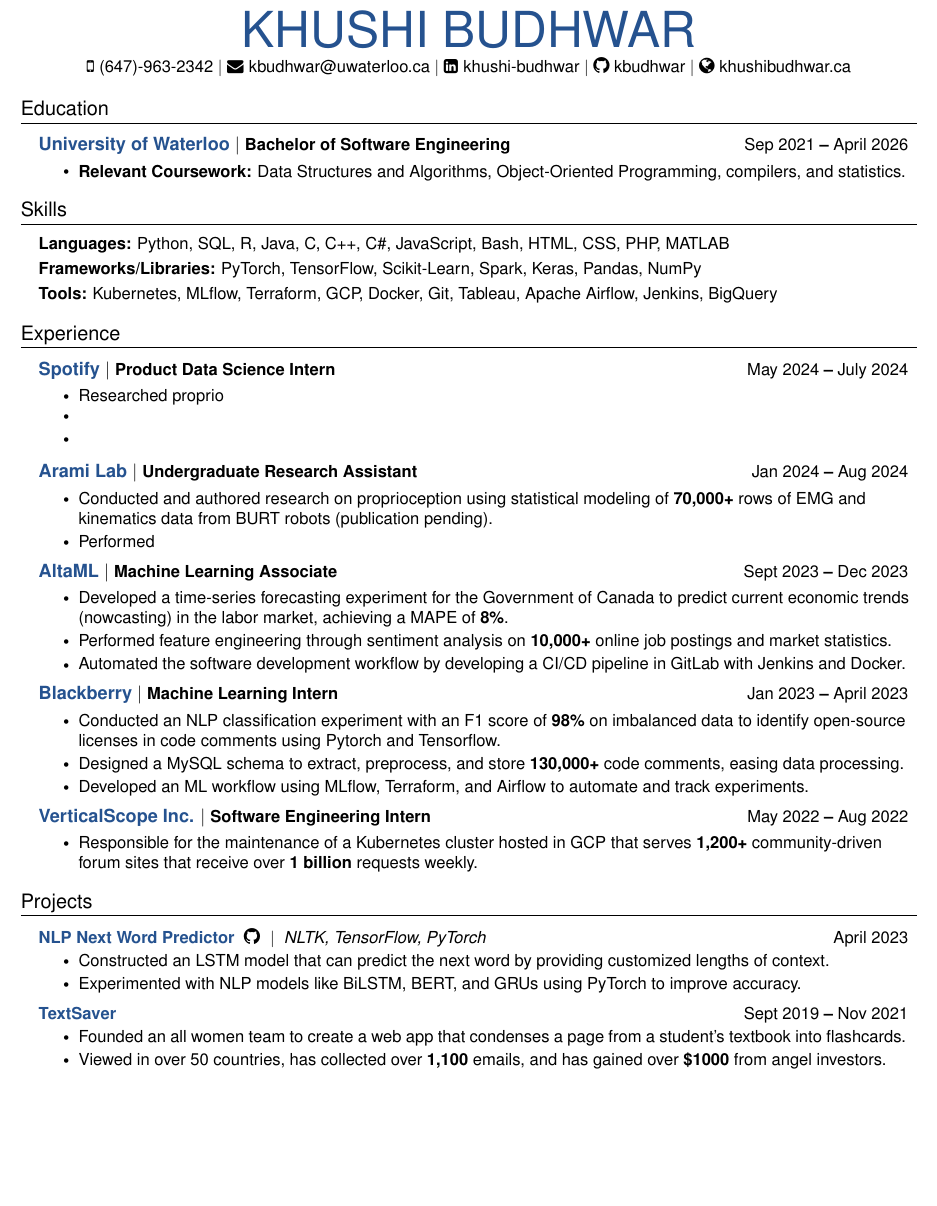
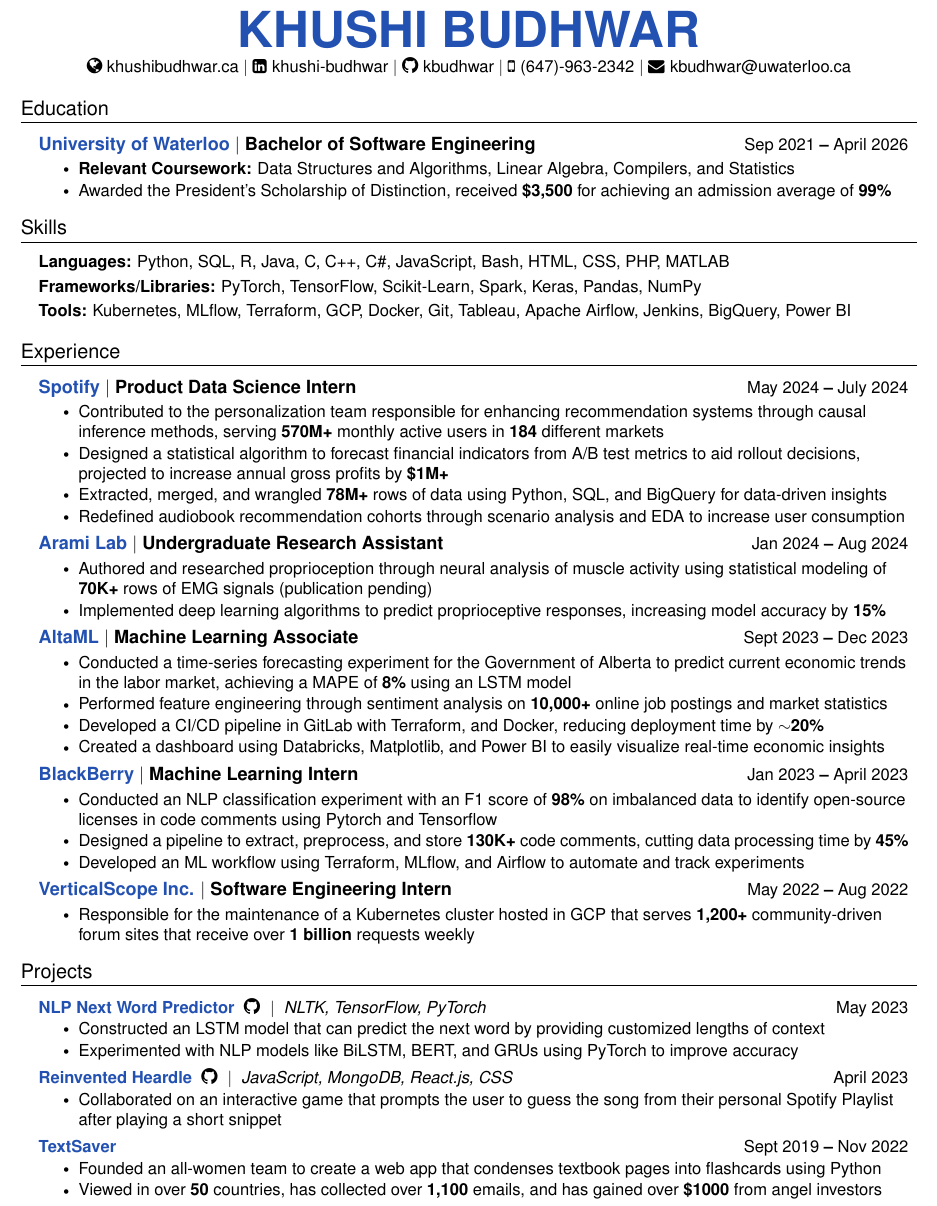
Before and after one commit to kbudhwar/Resume, a LaTeX CV (resume.tex): part of the page, cut so that both start at the same text, the shorter picture padded with empty space. Compiled offline with pdfLaTeX.

Commit message:
Finalized Resume

```diff
--- a/resume.tex
+++ b/resume.tex
@@ -20,10 +20,11 @@
 \usepackage{hyphenat}
 \usepackage{fontawesome}
 \usepackage{graphicx}
+\usepackage[left=0.5in,right=0.5in,top=0.5in,bottom=0.5in]{geometry}
 \input{glyphtounicode}
 
 % \definecolor{customBlue}{RGB}{163, 8, 47}
-\definecolor{customBlue}{RGB}{ 37, 82, 143}
+\definecolor{customBlue}{RGB}{35, 81, 177}
 % \definecolor{customBlue}{RGB}{ 0, 0, 0}
 \definecolor{customGrey}{RGB}{0, 0, 0}
 %---------- FONT OPTIONS ----------
@@ -47,11 +48,11 @@
 \renewcommand{\footrulewidth}{0pt}
 
 % Adjust margins
-\addtolength{\oddsidemargin}{-0.5in}
-\addtolength{\evensidemargin}{-0.5in}
-\addtolength{\textwidth}{1in}
-\addtolength{\topmargin}{-.5in}
-\addtolength{\textheight}{1.0in}
+% \addtolength{\oddsidemargin}{-0.5in}
+% \addtolength{\evensidemargin}{-0.5in}
+% \addtolength{\textwidth}{1in}
+% \addtolength{\topmargin}{-.5in}
+% \addtolength{\textheight}{1.0in}
 
 \urlstyle{same}
 
@@ -80,7 +81,7 @@
 \newcommand{\resumeSubheading}[2]{
   \vspace{-2pt}\item
     \begin{tabular*}{0.97\textwidth}[t]{l@{\extracolsep{\fill}}r}
-      \textbf{#1} & \small{#2} \\
+      \textbf{#1} & {\small{#2}} \\
     \end{tabular*}\vspace{-5pt}
 }
 
@@ -119,17 +120,17 @@
 %---------- HEADING ----------
 
 \begin{center}
-    {\color{customBlue}\sffamily\fontsize{30pt}{96pt}\selectfont {KHUSHI BUDHWAR}} \\ \vspace{3pt}
+    {\color{customBlue}\sffamily\fontsize{30pt}{96pt}\selectfont \textbf{KHUSHI BUDHWAR}} \\ \vspace{3pt}
     \small
-    \faMobile \hspace{.5pt} \href{tel:6479632342}{(647)-963-2342}
-    {$|$}
-    \faEnvelope \hspace{.5pt} \href{mailto:kbudhwar@uwaterloo.ca}{kbudhwar@uwaterloo.ca}
+    \scalebox{1.1}{\faGlobe}  \href{https://khushibudhwar.ca/}{khushibudhwar.ca}
     {$|$}
     \faLinkedinSquare \hspace{.5pt} \href{https://www.linkedin.com/in/khushi-budhwar/}{khushi-budhwar}
     {$|$}
     \scalebox{1.15}{\faGithub} \href{https://github.com/kbudhwar}{kbudhwar}
     {$|$}
-    \scalebox{1.1}{\faGlobe}  \href{https://khushibudhwar.ca/}{khushibudhwar.ca}
+    \faMobile \hspace{.5pt} \href{tel:6479632342}{(647)-963-2342}
+    {$|$}
+    \faEnvelope \hspace{.5pt} \href{mailto:kbudhwar@uwaterloo.ca}{kbudhwar@uwaterloo.ca}
 \end{center}
 
 %----------- EDUCATION -----------
@@ -138,10 +139,11 @@
   \vspace{3pt}
   \resumeSubHeadingListStart
     \resumeSubheading
-      {\color{customBlue} {University of Waterloo} \color{black} $|$ \small{Bachelor of Software} Engineering
+      {\color{customBlue} {University of Waterloo} \color{black} $|$ {Bachelor of Software} Engineering
       }{Sep 2021 \textbf{--} April 2026}
     \resumeItemListStart
-        \resumeItem {\textbf{Relevant Coursework: }Data Structures and Algorithms, Object-Oriented Programming, compilers, and statistics.}
+        \resumeItem {\textbf{Relevant Coursework: }Data Structures and Algorithms, Linear Algebra, Compilers, and Statistics}
+        \resumeItem {Awarded the President's Scholarship of Distinction, received \textbf{\$3,500} for achieving an admission average of \textbf{99\%}}
     \resumeItemListEnd
   \resumeSubHeadingListEnd
 
@@ -155,7 +157,7 @@
         \textbf{Languages:}{ Python, SQL, R, Java, C, C++, C\#, JavaScript, Bash, HTML, CSS, PHP, MATLAB} \\ \vspace{3pt}
 
         \textbf{Frameworks/Libraries:}{ PyTorch, TensorFlow, Scikit-Learn, Spark, Keras, Pandas, NumPy} \\ \vspace{3pt}
-        \textbf{Tools:}{ Kubernetes, MLflow, Terraform, GCP, Docker, Git, Tableau, Apache Airflow, Jenkins, BigQuery} \\ \vspace{3pt}
+        \textbf{Tools:}{ Kubernetes, MLflow, Terraform, GCP, Docker, Git, Tableau, Apache Airflow, Jenkins, BigQuery, Power BI} \\ \vspace{3pt}
 
     }}
   \resumeSubHeadingListEnd
@@ -167,41 +169,43 @@
   \resumeSubHeadingListStart
 
     \resumeSubheading
-      {\color{customBlue}Spotify  \color{black} $|$ \small{Product Data Science Intern}}{May 2024 \textbf{--} July 2024}
+      {\color{customBlue}Spotify  \color{black} $|$ {Product Data Science Intern}}{May 2024 \textbf{--} July 2024}
         \resumeItemListStart
-            \resumeItem{Researched proprio}
-            \resumeItem{}
-            \resumeItem{}
+           \resumeItem{Contributed to the personalization team responsible for enhancing recommendation systems through causal inference methods, serving \textbf{570M+} monthly active users in \textbf{184} different markets}
+            \resumeItem{Designed a statistical algorithm to forecast financial indicators from A/B test metrics to aid rollout decisions, projected to increase annual gross profits by \textbf{\$1M+}}
+            \resumeItem{Extracted, merged, and wrangled \textbf{78M+} rows of data using Python, SQL, and BigQuery for data-driven insights}
+            \resumeItem{Redefined audiobook recommendation cohorts through scenario analysis and EDA to increase user consumption}
         \resumeItemListEnd
 
     \resumeSubheading
-      {\color{customBlue} Arami Lab \color{black} $|$ \small{Undergraduate Research Assistant}}{Jan 2024 \textbf{--} Aug 2024}
+      {\color{customBlue} Arami Lab \color{black} $|$ {Undergraduate Research Assistant}}{Jan 2024 \textbf{--} Aug 2024}
         \resumeItemListStart
-            \resumeItem{Conducted and authored research on proprioception using statistical modeling of \textbf{70,000+} rows of EMG and kinematics data from BURT robots (publication pending).}
-            \resumeItem{Performed}
+            \resumeItem{Authored and researched proprioception through neural analysis of muscle activity using statistical modeling of \textbf{70K+} rows of EMG signals (publication pending)}
+            \resumeItem{Implemented deep learning algorithms to predict proprioceptive responses, increasing model accuracy by \textbf{15\%}}
         \resumeItemListEnd
 
     \resumeSubheading
-      {\color{customBlue} AltaML \color{black} $|$ \small{Machine Learning Associate}}{Sept 2023 \textbf{--} Dec 2023}
+      {\color{customBlue} AltaML \color{black} $|$ {Machine Learning Associate}}{Sept 2023 \textbf{--} Dec 2023}
         \resumeItemListStart
-            \resumeItem{Developed a time-series forecasting experiment for the Government of Canada to predict current economic trends (nowcasting) in the labor market, achieving a MAPE of \textbf{8\%}.}
-            \resumeItem{Performed feature engineering through sentiment analysis on \textbf{10,000+} online job postings and market statistics.}
-            \resumeItem{Automated the software development workflow by developing a CI/CD pipeline in GitLab with Jenkins and Docker.}
+            \resumeItem{Conducted a time-series forecasting experiment for the Government of Alberta to predict current economic trends in the labor market, achieving a MAPE of \textbf{8\%} using an LSTM model}
+            \resumeItem{Performed feature engineering through sentiment analysis on \textbf{10,000+} online job postings and market statistics}
+            \resumeItem{Developed a CI/CD pipeline in GitLab with Terraform, and Docker, reducing deployment time by \textbf{\(\sim \)20\%}}
+            \resumeItem{Created a dashboard using Databricks, Matplotlib, and Power BI to easily visualize real-time economic insights}
         \resumeItemListEnd
 
     \resumeSubheading
-      {\color{customBlue} Blackberry \color{black} $|$ \small{Machine Learning Intern}}{Jan 2023 \textbf{--} April 2023}
+      {\color{customBlue} BlackBerry \color{black} $|$ {Machine Learning Intern}}{Jan 2023 \textbf{--} April 2023}
         \resumeItemListStart
-            \resumeItem{Conducted an NLP classification experiment with an F1 score of \textbf{98\%} on imbalanced data to identify open-source licenses in code comments using Pytorch and Tensorflow.}
-            \resumeItem{Designed a MySQL schema to extract, preprocess, and store \textbf{130,000+} code comments, easing data processing.}
-            \resumeItem{Developed an ML workflow using MLflow, Terraform, and Airflow to automate and track experiments.}
+            \resumeItem{Conducted an NLP classification experiment with an F1 score of \textbf{98\%} on imbalanced data to identify open-source licenses in code comments using Pytorch and Tensorflow}
+            \resumeItem{Designed a pipeline to extract, preprocess, and store \textbf{130K+} code comments, cutting data processing time by \textbf{45\%}}
+            \resumeItem{Developed an ML workflow using Terraform, MLflow, and Airflow to automate and track experiments}
         \resumeItemListEnd
 
     % \vspace{20pt}
     \resumeSubheading
-      {\color{customBlue} VerticalScope Inc. \color{black} $|$ \small{Software Engineering Intern}}{May 2022 \textbf{--} Aug 2022}
+      {\color{customBlue} VerticalScope Inc. \color{black} $|$ {Software Engineering Intern}}{May 2022 \textbf{--} Aug 2022}
         \resumeItemListStart
-            \resumeItem{Responsible for the maintenance of a Kubernetes cluster hosted in GCP that serves \textbf{1,200+} community-driven forum sites that receive over \textbf{1 billion} requests weekly.}
+            \resumeItem{Responsible for the maintenance of a Kubernetes cluster hosted in GCP that serves \textbf{1,200+} community-driven forum sites that receive over \textbf{1 billion} requests weekly}
         \resumeItemListEnd
 
 
@@ -214,18 +218,22 @@
     \resumeSubHeadingListStart
 
       \resumeProjectHeading
-        {\color{customBlue}\textbf{NLP Next Word Predictor } \color{black} \href{https://github.com/kbudhwar}{\scalebox{1.15}{\faGithub}} \hspace{0.5pt} $|$ \textit{\small{ NLTK, TensorFlow, PyTorch}}}{April 2023}
+        {\color{customBlue}\textbf{NLP Next Word Predictor } \color{black} \href{https://github.com/kbudhwar/nlp-project}{\scalebox{1.15}{\faGithub}} \hspace{0.5pt} $|$ \textit{\small{ NLTK, TensorFlow, PyTorch}}}{May 2023}
           \resumeItemListStart
-            \resumeItem{Constructed an LSTM model that can predict the next word by providing customized lengths of context.}
-            \resumeItem{Experimented with NLP models like BiLSTM, BERT, and GRUs using PyTorch to improve accuracy.}
+            \resumeItem{Constructed an LSTM model that can predict the next word by providing customized lengths of context}
+            \resumeItem{Experimented with NLP models like BiLSTM, BERT, and GRUs using PyTorch to improve accuracy}
           \resumeItemListEnd
         \resumeProjectHeading
-        {\color{customBlue}\textbf{TextSaver}}{Sept 2019 \textbf{--} Nov 2021}
+        {\color{customBlue}\textbf{Reinvented Heardle } \color{black} \href{https://github.com/kbudhwar/Spotify-Karoke}{\scalebox{1.15}{\faGithub}} \hspace{0.5pt} $|$ \textit{\small{ JavaScript, MongoDB, React.js, CSS}}}{April 2023}
           \resumeItemListStart
-            \resumeItem{Founded an all women team to create a web app that condenses a page from a student’s textbook into flashcards.}
-            \resumeItem{Viewed in over 50 countries, has collected over \textbf{1,100} emails, and has gained over \textbf{\$1000} from angel investors.}
+            \resumeItem{Collaborated on an interactive game that prompts the user to guess the song from their personal Spotify Playlist after playing a short snippet}
           \resumeItemListEnd
-
+      \resumeProjectHeading
+        {\color{customBlue}\textbf{TextSaver}}{Sept 2019 \textbf{--} Nov 2022}
+          \resumeItemListStart
+            \resumeItem{Founded an all-women team to create a web app that condenses textbook pages into flashcards using Python}
+            \resumeItem{Viewed in over \textbf{50} countries, has collected over \textbf{1,100} emails, and has gained over \textbf{\$1000} from angel investors}
+          \resumeItemListEnd
     \resumeSubHeadingListEnd
 
 \end{document}
```
Also changed, not shown: Khushi_Budhwar_Resume.pdf (added).
